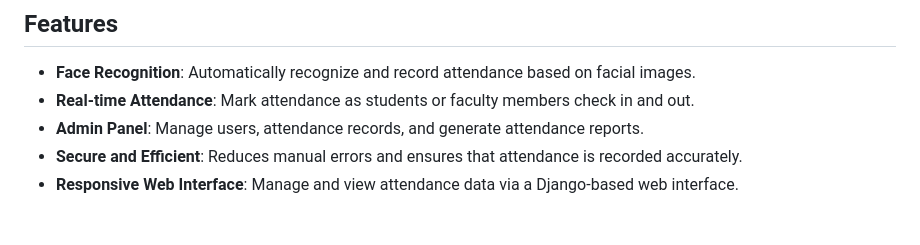
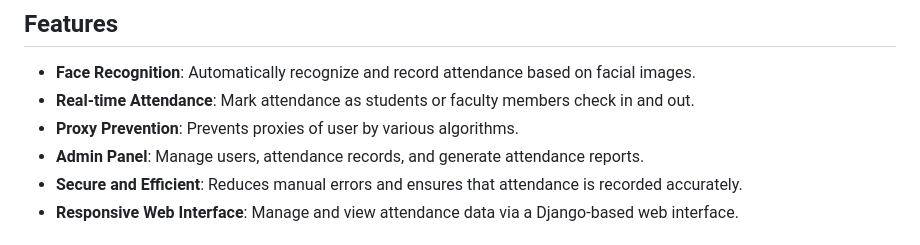
Before and after one commit to ShadowAniket/Attendance_using_Face_Recognition, a Markdown page: README.md, the part around the change. GitHub-like rendering.

```diff
--- a/README.md
+++ b/README.md
@@ -13,6 +13,7 @@
 ## Features
 - **Face Recognition**: Automatically recognize and record attendance based on facial images.
 - **Real-time Attendance**: Mark attendance as students or faculty members check in and out.
+- **Proxy Prevention**: Prevents proxies of user by various algorithms.
 - **Admin Panel**: Manage users, attendance records, and generate attendance reports.
 - **Secure and Efficient**: Reduces manual errors and ensures that attendance is recorded accurately.
 - **Responsive Web Interface**: Manage and view attendance data via a Django-based web interface.
```
